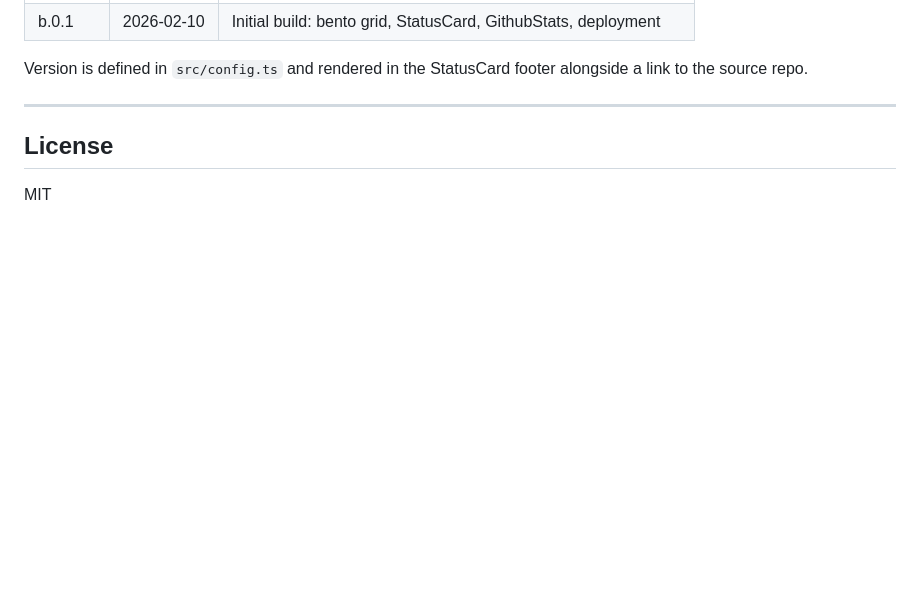
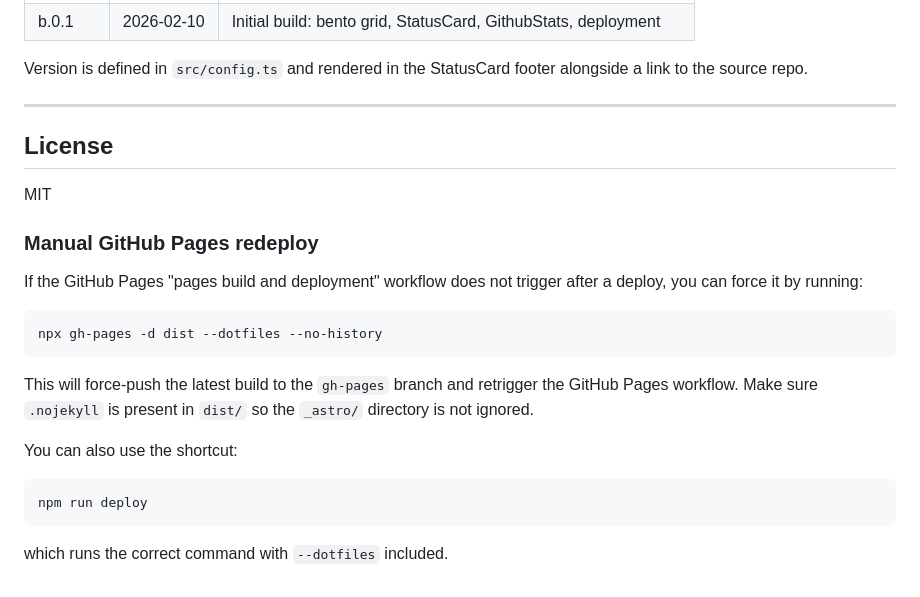
Before and after one commit to Felipegalind0/felipegalind0.io, a Markdown page: README.md, the part around the change. Drawn GitHub-style; blank space fills up the shorter version.

Commit message:
docs: add manual GitHub Pages redeploy instructions and --dotfiles note

````diff
--- a/README.md
+++ b/README.md
@@ -346,3 +346,21 @@ Version is defined in `src/config.ts` and rendered in the StatusCard footer alon
 ## License
 
 MIT
+
+### Manual GitHub Pages redeploy
+
+If the GitHub Pages "pages build and deployment" workflow does not trigger after a deploy, you can force it by running:
+
+```bash
+npx gh-pages -d dist --dotfiles --no-history
+```
+
+This will force-push the latest build to the `gh-pages` branch and retrigger the GitHub Pages workflow. Make sure `.nojekyll` is present in `dist/` so the `_astro/` directory is not ignored.
+
+You can also use the shortcut:
+
+```bash
+npm run deploy
+```
+
+which runs the correct command with `--dotfiles` included.
````
